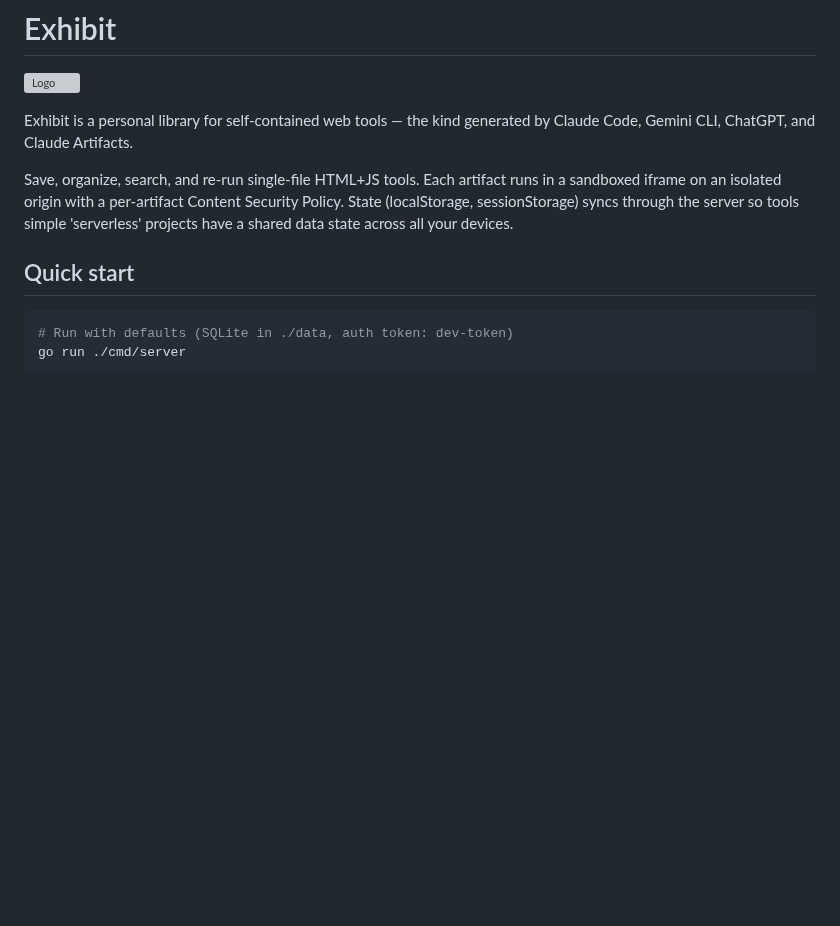
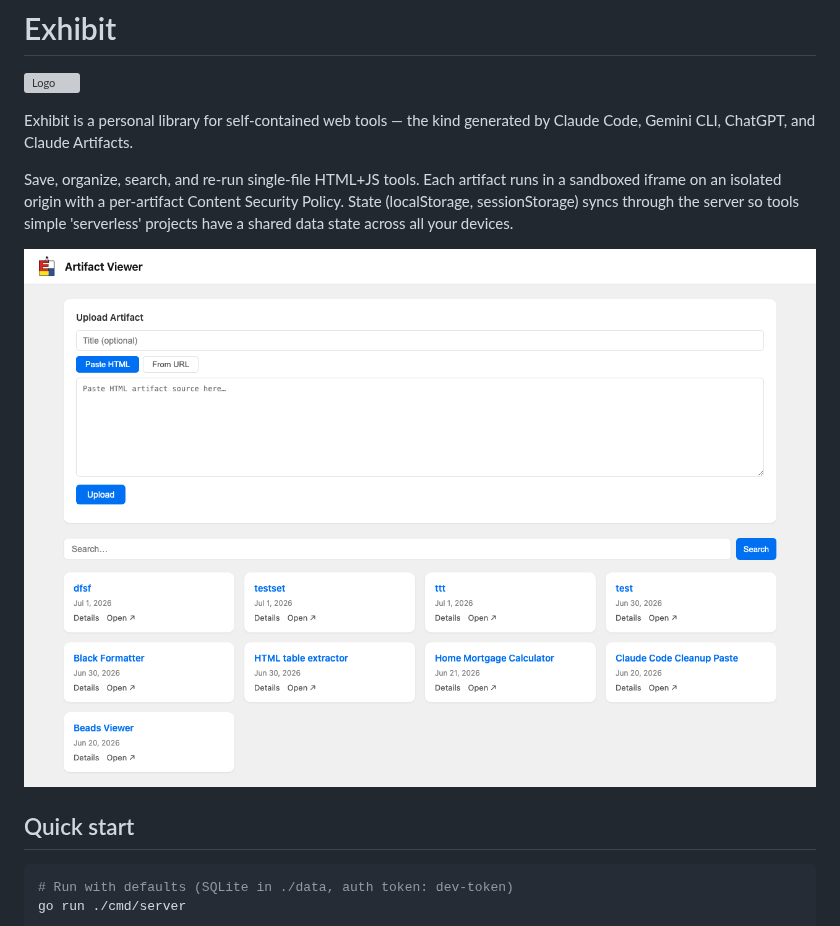
Before and after one commit to momja/Exhibit, a Markdown page: README.md, the part around the change. Rendered like a GitHub page; pictures changed too: docs/screenshots/exhibit_screenshot.png (added); blank space fills up the shorter version; grey boxes are pictures that could not be loaded.

Commit message:
Add screenshot to docs

```diff
--- a/README.md
+++ b/README.md
@@ -5,6 +5,8 @@
 Exhibit is a personal library for self-contained web tools — the kind generated by Claude Code, Gemini CLI, ChatGPT, and Claude Artifacts.
 
 Save, organize, search, and re-run single-file HTML+JS tools. Each artifact runs in a sandboxed iframe on an isolated origin with a per-artifact Content Security Policy. State (localStorage, sessionStorage) syncs through the server so tools simple 'serverless' projects have a shared data state across all your devices.
+
+![Screenshot](./docs/screenshots/exhibit_screenshot.png)
 
 ## Quick start
 
```
